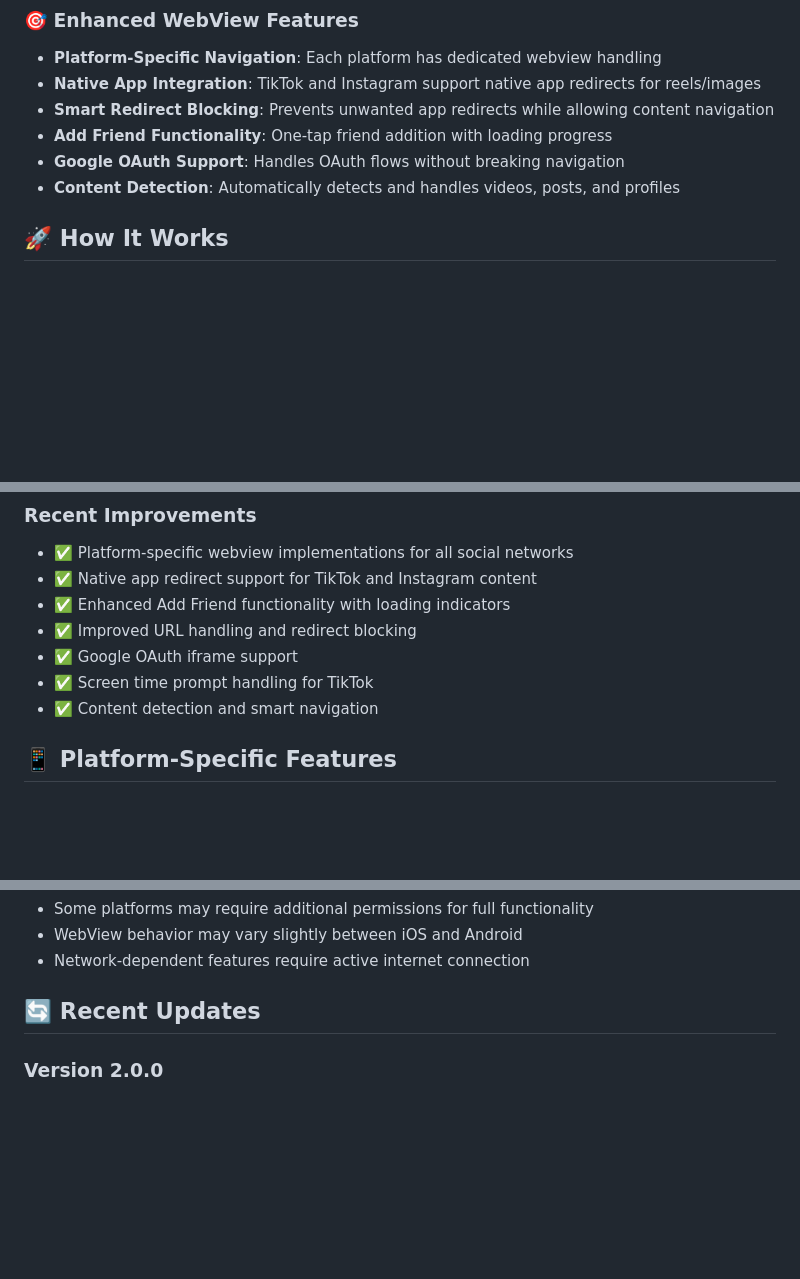
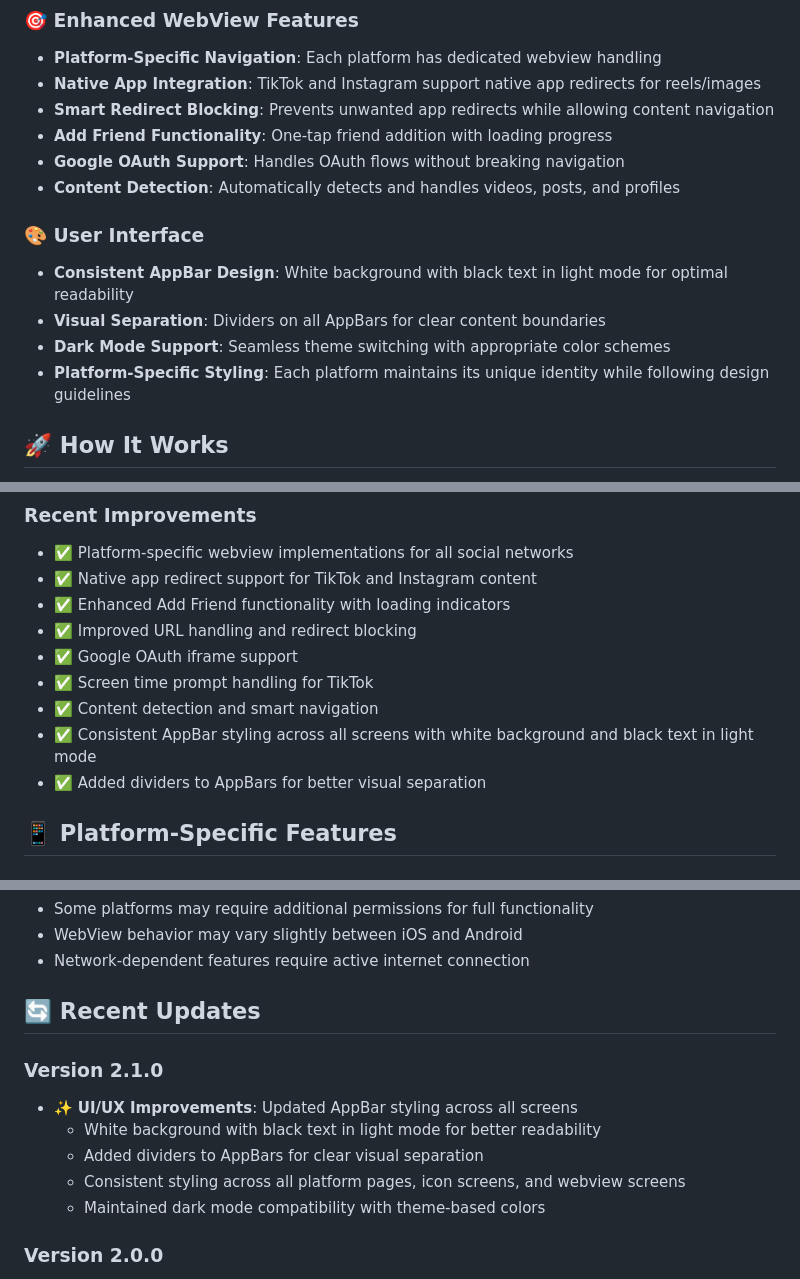
Before and after one commit to Qasim-afzaal/stay-connected, a Markdown page: README.md, 3 parts joined by grey strips. Drawn GitHub-style; blank space fills up the shorter version.

Commit message:
Update README: Document AppBar styling improvements and UI/UX enhancements

```diff
--- a/README.md
+++ b/README.md
@@ -46,6 +46,12 @@ Organize your connections with intuitive categories:
 - **Add Friend Functionality**: One-tap friend addition with loading progress
 - **Google OAuth Support**: Handles OAuth flows without breaking navigation
 - **Content Detection**: Automatically detects and handles videos, posts, and profiles
+
+### 🎨 User Interface
+- **Consistent AppBar Design**: White background with black text in light mode for optimal readability
+- **Visual Separation**: Dividers on all AppBars for clear content boundaries
+- **Dark Mode Support**: Seamless theme switching with appropriate color schemes
+- **Platform-Specific Styling**: Each platform maintains its unique identity while following design guidelines
 
 ## 🚀 How It Works
 
@@ -120,6 +126,8 @@ flutter run
 - ✅ Google OAuth iframe support
 - ✅ Screen time prompt handling for TikTok
 - ✅ Content detection and smart navigation
+- ✅ Consistent AppBar styling across all screens with white background and black text in light mode
+- ✅ Added dividers to AppBars for better visual separation
 
 
 ## 📱 Platform-Specific Features
@@ -142,6 +150,13 @@ flutter run
 - Network-dependent features require active internet connection
 
 ## 🔄 Recent Updates
+
+### Version 2.1.0
+- ✨ **UI/UX Improvements**: Updated AppBar styling across all screens
+  - White background with black text in light mode for better readability
+  - Added dividers to AppBars for clear visual separation
+  - Consistent styling across all platform pages, icon screens, and webview screens
+  - Maintained dark mode compatibility with theme-based colors
 
 ### Version 2.0.0
 - ✨ Added platform-specific webview implementations
```
